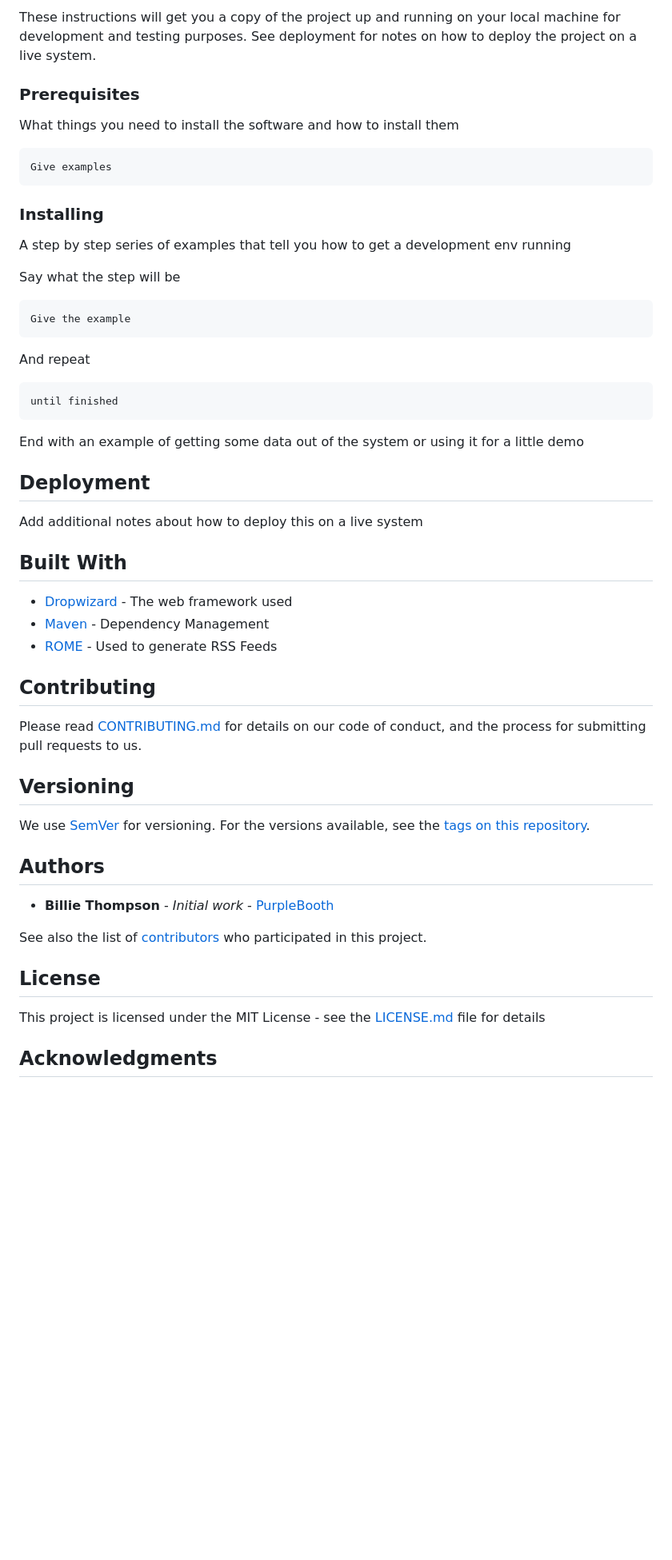
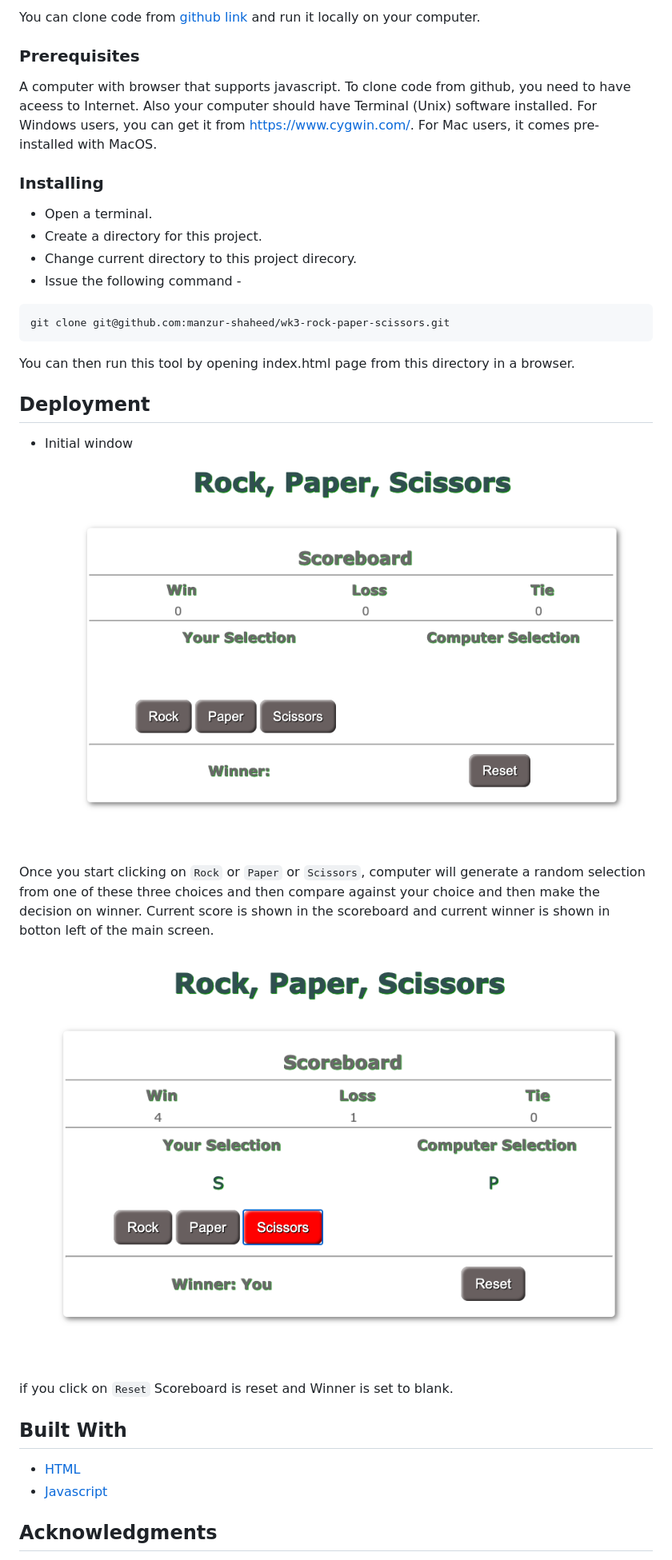
Before and after one commit to manzur-shaheed/wk3-rock-paper-scissors, a Markdown page: README.md, the part around the change printed below. Shown: that part at 80% size. Drawn GitHub-style; pictures changed too: assets/images/current_winner.png (added), assets/images/main_screen.png (added); blank space fills up the shorter version.

````diff
--- a/README.md
+++ b/README.md
@@ -7,59 +7,36 @@ Live at: [github pages]
 
-These instructions will get you a copy of the project up and running on your local machine for development and testing purposes. See deployment for notes on how to deploy the project on a live system.
+You can clone code from [github link](https://github.com/manzur-shaheed/wk3-rock-paper-scissors) and run it locally on your computer.
 
 ### Prerequisites
 
-What things you need to install the software and how to install them
-
-```
-Give examples
-```
+A computer with browser that supports javascript. To clone code from github, you need to have aceess to Internet. Also your computer should have Terminal (Unix) software installed. For Windows users, you can get it from https://www.cygwin.com/. For Mac users, it comes pre-installed with MacOS.
 
 ### Installing
 
-A step by step series of examples that tell you how to get a development env running
-
-Say what the step will be
+- Open a terminal.
+- Create a directory for this project.
+- Change current directory to this project direcory.
+- Issue the following command -
 
 ```
-Give the example
+git clone git@github.com:manzur-shaheed/wk3-rock-paper-scissors.git
 ```
-
-And repeat
-
-```
-until finished
-```
-
-End with an example of getting some data out of the system or using it for a little demo
-
+You can then run this tool by opening index.html page from this directory in a browser.
 
 ## Deployment
 
-Add additional notes about how to deploy this on a live system
+- Initial window
+![initial_window](./assets/images/main_screen.png)
+
+Once you start clicking on ```Rock``` or ```Paper``` or ```Scissors```, computer will generate a random selection from one of these three choices and then compare against your choice and then make the decision on winner. Current score is shown in the scoreboard and current winner is shown in botton left of the main screen.
+
+![current_winner](./assets/images/current_winner.png)
+
+if you click on ```Reset``` Scoreboard is reset and Winner is set to blank.
 
 ## Built With
 
-* [Dropwizard](http://www.dropwizard.io/1.0.2/docs/) - The web framework used
-* [Maven](https://maven.apache.org/) - Dependency Management
-* [ROME](https://rometools.github.io/rome/) - Used to generate RSS Feeds
-
-## Contributing
-
-Please read [CONTRIBUTING.md](https://gist.github.com/PurpleBooth/b24679402957c63ec426) for details on our code of conduct, and the process for submitting pull requests to us.
-
-## Versioning
-
-We use [SemVer](http://semver.org/) for versioning. For the versions available, see the [tags on this repository](https://github.com/your/project/tags).
-
-## Authors
-
-* **Billie Thompson** - *Initial work* - [PurpleBooth](https://github.com/PurpleBooth)
-
-See also the list of [contributors](https://github.com/your/project/contributors) who participated in this project.
-
-## License
-
-This project is licensed under the MIT License - see the [LICENSE.md](LICENSE.md) file for details
+* [HTML](https://developer.mozilla.org/en-US/docs/Web/HTML)
+* [Javascript](https://developer.mozilla.org/en-US/docs/Web/JavaScript)
 
 ## Acknowledgments
````
Also changed, not shown: other parts of README.md (+4 -8 lines).
